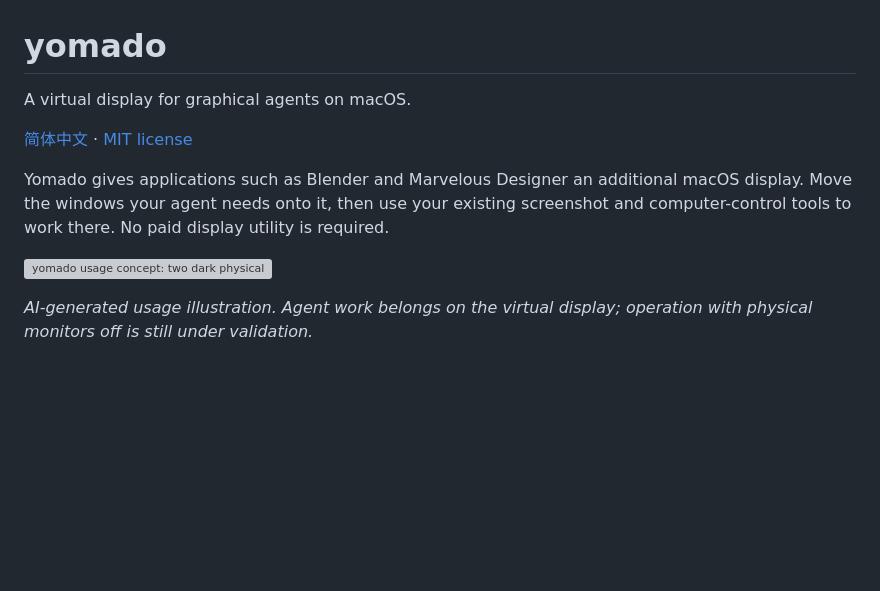
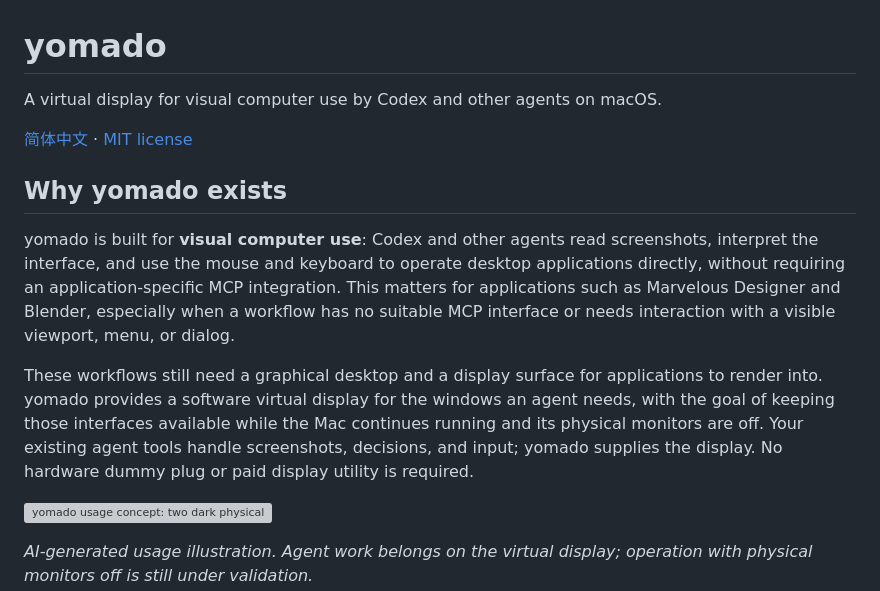
Before and after one commit to ZunbaRan/minami-yomado, a Markdown page: README.md, the part around the change. Drawn GitHub-style; blank space fills up the shorter version; grey boxes are pictures that could not be loaded.

Commit message:
Explain visual computer use motivation for yomado

```diff
--- a/README.md
+++ b/README.md
@@ -1,10 +1,14 @@
 # yomado
 
-A virtual display for graphical agents on macOS.
+A virtual display for visual computer use by Codex and other agents on macOS.
 
 [简体中文](README.zh-CN.md) · [MIT license](LICENSE)
 
-Yomado gives applications such as Blender and Marvelous Designer an additional macOS display. Move the windows your agent needs onto it, then use your existing screenshot and computer-control tools to work there. No paid display utility is required.
+## Why yomado exists
+
+yomado is built for **visual computer use**: Codex and other agents read screenshots, interpret the interface, and use the mouse and keyboard to operate desktop applications directly, without requiring an application-specific MCP integration. This matters for applications such as Marvelous Designer and Blender, especially when a workflow has no suitable MCP interface or needs interaction with a visible viewport, menu, or dialog.
+
+These workflows still need a graphical desktop and a display surface for applications to render into. yomado provides a software virtual display for the windows an agent needs, with the goal of keeping those interfaces available while the Mac continues running and its physical monitors are off. Your existing agent tools handle screenshots, decisions, and input; yomado supplies the display. No hardware dummy plug or paid display utility is required.
 
 ![yomado usage concept: two dark physical monitors, an awake Mac, and a virtual desktop on the right with 3D and garment-design windows.](docs/images/yomado-usage.png)
 
```
Also changed, not shown: README.zh-CN.md (+6 -2 lines).
